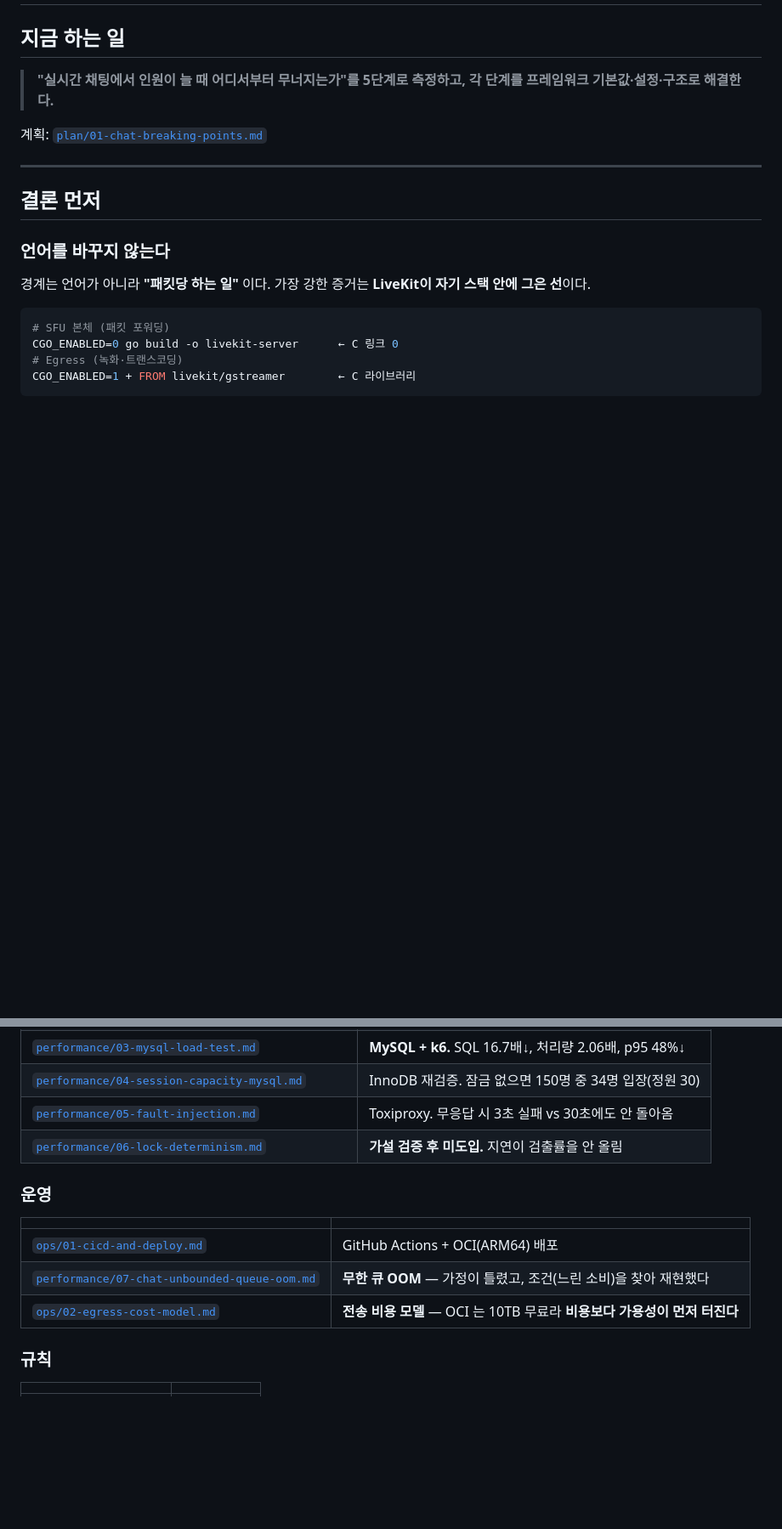
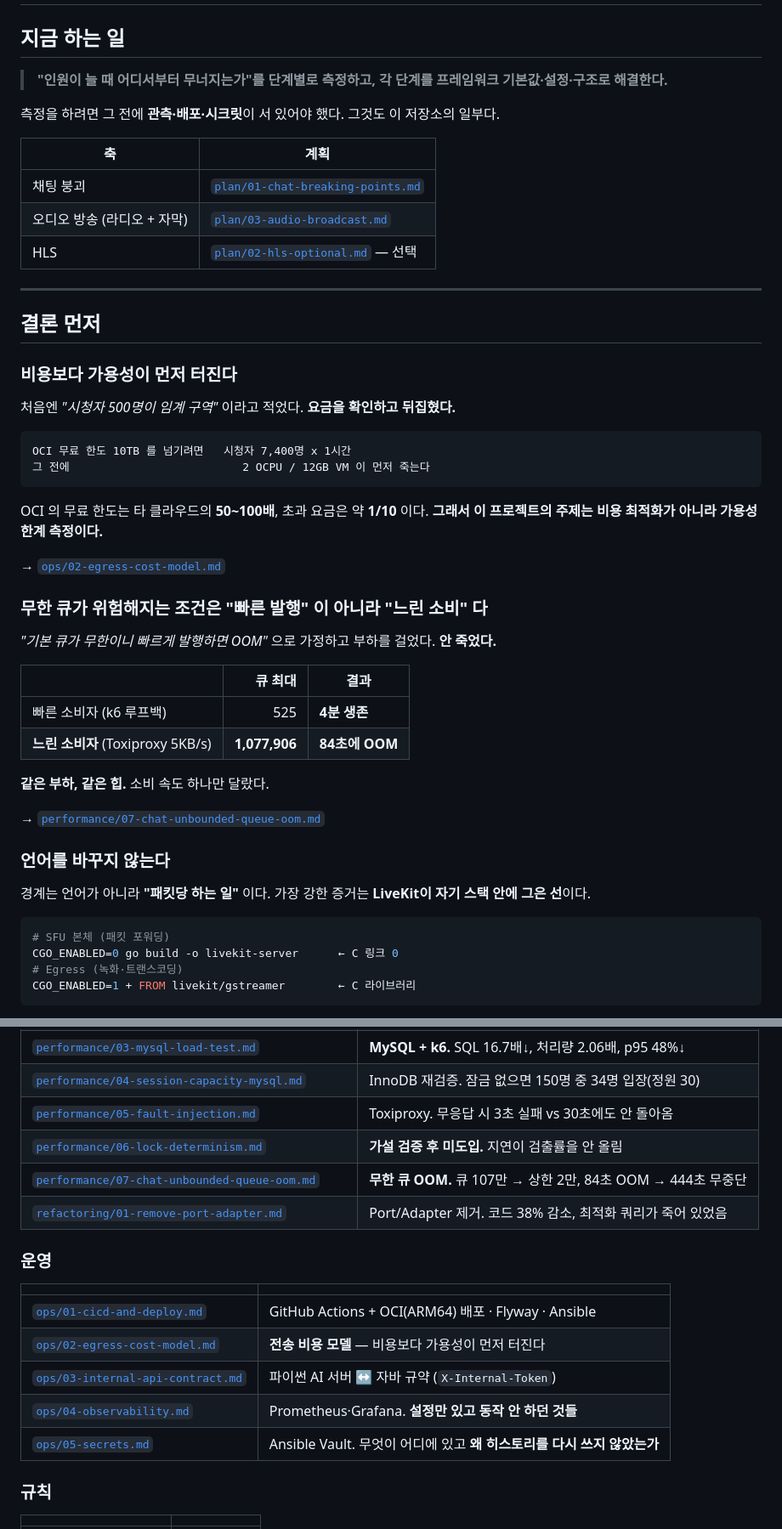
Before and after one commit to dj258255/edumeet, a Markdown page: docs/README.md, 2 parts joined by grey strips. Shown at 85% size. GitHub-like rendering; blank space fills up the shorter version.

Commit message:
docs: 문서 정리 - 진입점 갱신, 자막 전달 경로 명시 (#67) (#67)
오늘 25건이 들어가면서 진입점(docs/README.md)이 낡았다.

- '결론 먼저' 에 측정된 결론 두 개를 앞으로 냈다.
    비용보다 가용성이 먼저 터진다 (요금 확인 후 판단이 뒤집혔다)
    무한 큐는 '빠른 발행' 이 아니라 '느린 소비' 에서 죽는다 (84초)
- 빠져 있던 문서 5개를 지도에 넣었다.
    ops/03-internal-api-contract · ops/04-observability · ops/05-secrets
    performance/07-chat-unbounded-queue-oom · refactoring/01-remove-port-adapter
- 기각 목록에 PostgreSQL 이전, SRT/RTMP 인제스트를 추가하고
  MongoDB 항목의 근거를 정정했다. Slack 은 팀 채팅이라 라이브와 성격이 다르다.
  우리 병목은 DB 가 아니라 fan-out 이고 그건 #43 에서 직접 측정했다.

자막을 누가 만들고 누가 뿌리는지를 계획 문서에 명시했다.
파이썬이 만들고 자바가 뿌린다. 파이썬이 시청자에게 직접 뿌리는 안은 하지 않는다.
  인가가 자바에 있다 - 복제하면 반드시 어긋난다
  시청자는 채팅 때문에 이미 자바에 붙어 있다 - 연결이 두 배가 되면 붕괴 4단계가 두 배 빨리 온다
  fan-out 인프라(큐 상한·지표·백프레셔)가 자바에 있다
  내부 API 규약(#27)이 이미 있다

그래서 파이썬 없이도 2단계를 만들 수 있다.
내부 API 엔드포인트를 만들고 더미 발신자로 부하 특성을 먼저 재면 된다.

문서 24개 전부 지도에 연결, 문서 간 링크 25개 파일 검사 - 깨진 링크 0.

````diff
--- a/docs/README.md
+++ b/docs/README.md
@@ -2,14 +2,47 @@
 
 ## 지금 하는 일
 
-> **"실시간 채팅에서 인원이 늘 때 어디서부터 무너지는가"를 5단계로 측정하고,
+> **"인원이 늘 때 어디서부터 무너지는가"를 단계별로 측정하고,
 > 각 단계를 프레임워크 기본값·설정·구조로 해결한다.**
 
-계획: [`plan/01-chat-breaking-points.md`](plan/01-chat-breaking-points.md)
+측정을 하려면 그 전에 **관측·배포·시크릿**이 서 있어야 했다. 그것도 이 저장소의 일부다.
+
+| 축 | 계획 |
+|---|---|
+| 채팅 붕괴 | [`plan/01-chat-breaking-points.md`](plan/01-chat-breaking-points.md) |
+| 오디오 방송 (라디오 + 자막) | [`plan/03-audio-broadcast.md`](plan/03-audio-broadcast.md) |
+| HLS | [`plan/02-hls-optional.md`](plan/02-hls-optional.md) — 선택 |
 
 ---
 
 ## 결론 먼저
+
+### 비용보다 가용성이 먼저 터진다
+
+처음엔 *"시청자 500명이 임계 구역"* 이라고 적었다. **요금을 확인하고 뒤집혔다.**
+
+```
+OCI 무료 한도 10TB 를 넘기려면   시청자 7,400명 x 1시간
+그 전에                          2 OCPU / 12GB VM 이 먼저 죽는다
+```
+
+OCI 의 무료 한도는 타 클라우드의 **50~100배**, 초과 요금은 약 **1/10** 이다.
+**그래서 이 프로젝트의 주제는 비용 최적화가 아니라 가용성 한계 측정이다.**
+
+→ [`ops/02-egress-cost-model.md`](ops/02-egress-cost-model.md)
+
+### 무한 큐가 위험해지는 조건은 "빠른 발행" 이 아니라 "느린 소비" 다
+
+*"기본 큐가 무한이니 빠르게 발행하면 OOM"* 으로 가정하고 부하를 걸었다. **안 죽었다.**
+
+| | 큐 최대 | 결과 |
+|---|---:|---|
+| 빠른 소비자 (k6 루프백) | 525 | **4분 생존** |
+| **느린 소비자** (Toxiproxy 5KB/s) | **1,077,906** | **84초에 OOM** |
+
+**같은 부하, 같은 힙.** 소비 속도 하나만 달랐다.
+
+→ [`performance/07-chat-unbounded-queue-oom.md`](performance/07-chat-unbounded-queue-oom.md)
 
 ### 언어를 바꾸지 않는다
 
@@ -106,14 +139,18 @@ DEFAULT_BLOCKING_SEND_TIMEOUT = 20 * 1000;
 | [`performance/04-session-capacity-mysql.md`](performance/04-session-capacity-mysql.md) | InnoDB 재검증. 잠금 없으면 150명 중 34명 입장(정원 30) |
 | [`performance/05-fault-injection.md`](performance/05-fault-injection.md) | Toxiproxy. 무응답 시 3초 실패 vs 30초에도 안 돌아옴 |
 | [`performance/06-lock-determinism.md`](performance/06-lock-determinism.md) | **가설 검증 후 미도입.** 지연이 검출률을 안 올림 |
+| [`performance/07-chat-unbounded-queue-oom.md`](performance/07-chat-unbounded-queue-oom.md) | **무한 큐 OOM.** 큐 107만 → 상한 2만, 84초 OOM → 444초 무중단 |
+| [`refactoring/01-remove-port-adapter.md`](refactoring/01-remove-port-adapter.md) | Port/Adapter 제거. 코드 38% 감소, 최적화 쿼리가 죽어 있었음 |
 
 ### 운영
 
 | | |
 |---|---|
-| [`ops/01-cicd-and-deploy.md`](ops/01-cicd-and-deploy.md) | GitHub Actions + OCI(ARM64) 배포 |
-| [`performance/07-chat-unbounded-queue-oom.md`](performance/07-chat-unbounded-queue-oom.md) | **무한 큐 OOM** — 가정이 틀렸고, 조건(느린 소비)을 찾아 재현했다 |
-| [`ops/02-egress-cost-model.md`](ops/02-egress-cost-model.md) | **전송 비용 모델** — OCI 는 10TB 무료라 **비용보다 가용성이 먼저 터진다** |
+| [`ops/01-cicd-and-deploy.md`](ops/01-cicd-and-deploy.md) | GitHub Actions + OCI(ARM64) 배포 · Flyway · Ansible |
+| [`ops/02-egress-cost-model.md`](ops/02-egress-cost-model.md) | **전송 비용 모델** — 비용보다 가용성이 먼저 터진다 |
+| [`ops/03-internal-api-contract.md`](ops/03-internal-api-contract.md) | 파이썬 AI 서버 ↔ 자바 규약 (`X-Internal-Token`) |
+| [`ops/04-observability.md`](ops/04-observability.md) | Prometheus·Grafana. **설정만 있고 동작 안 하던 것들** |
+| [`ops/05-secrets.md`](ops/05-secrets.md) | Ansible Vault. 무엇이 어디에 있고 **왜 히스토리를 다시 쓰지 않았는가** |
 
 ### 규칙
 
````
Also changed, not shown: other parts of docs/README.md (+3 -1 lines), docs/plan/03-audio-broadcast.md (+22 -3 lines).
